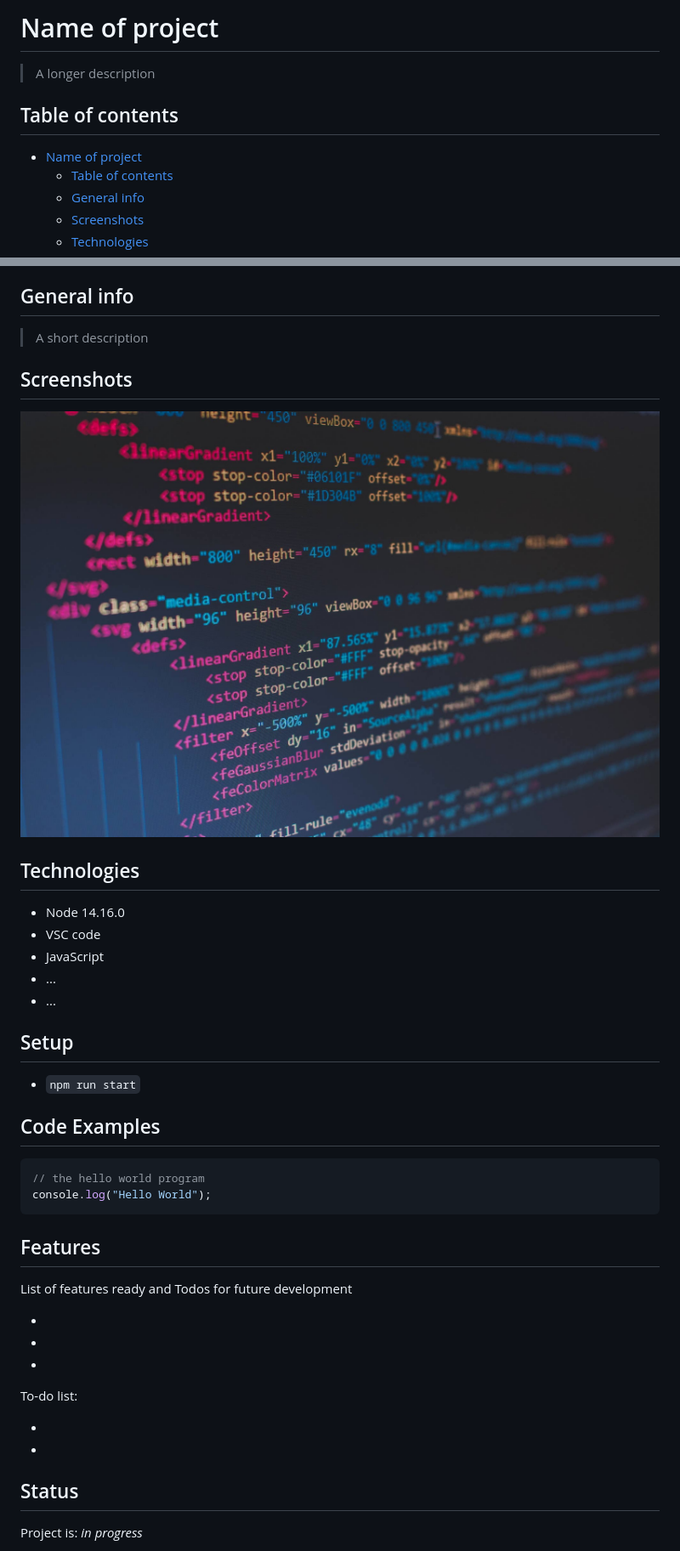
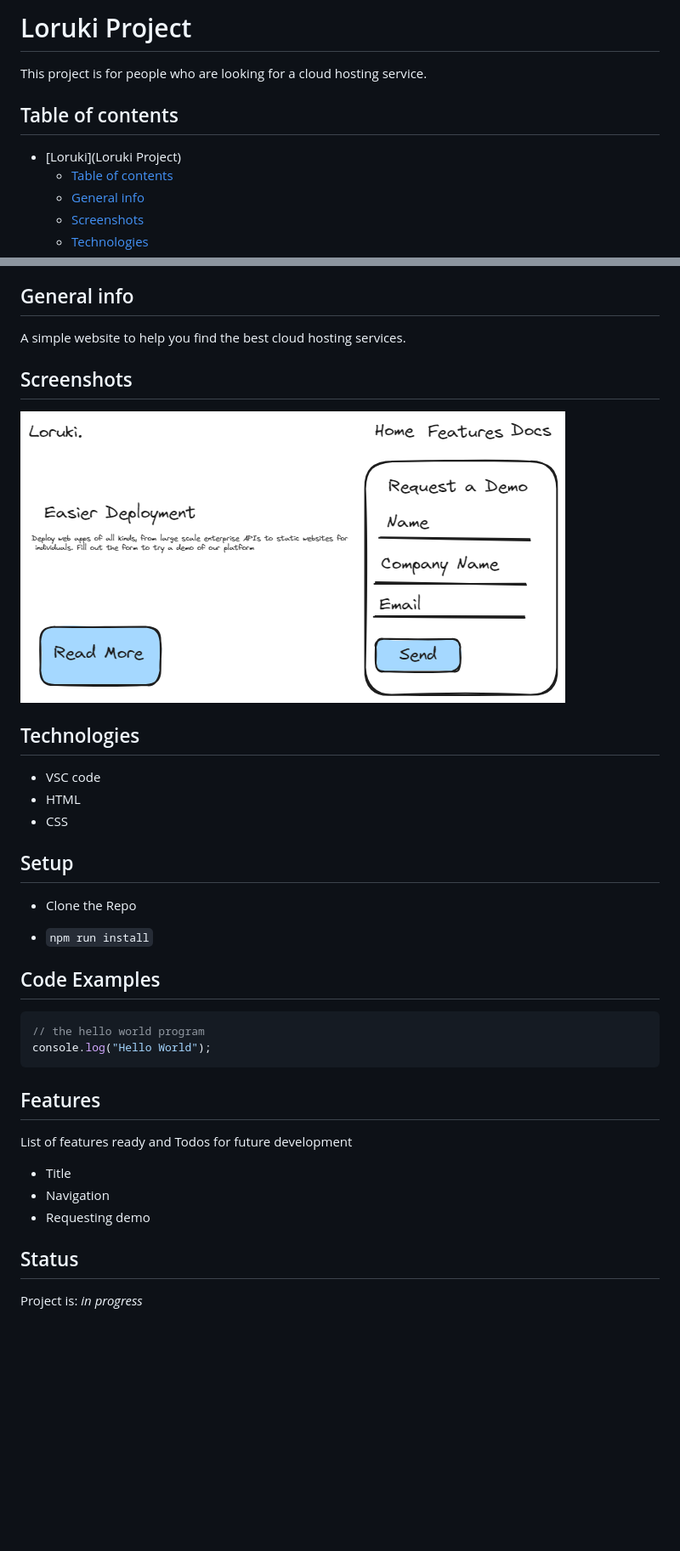
Before and after one commit to BF-FrontEnd-class-2024/Loruki-Rebuild, a Markdown page: README.md, 2 parts joined by grey strips. Shown: that part at 85% size. Drawn GitHub-style; pictures changed too: planning/sho.png (added); blank space fills up the shorter version.

```diff
--- a/README.md
+++ b/README.md
@@ -1,10 +1,10 @@
-# Name of project
+# Loruki Project
 
-> A longer description
+This project is for people who are looking for a cloud hosting service.
 
 ## Table of contents
 
-- [Name of project](#name-of-project)
+- [Loruki](Loruki Project)
   - [Table of contents](#table-of-contents)
   - [General info](#general-info)
   - [Screenshots](#screenshots)
@@ -22,23 +22,23 @@
 
 ## General info
 
-> A short description
+A simple website to help you find the best cloud hosting services.
 
 ## Screenshots
 
-![Example screenshot](./planning/screenshot.jpg)
+![Example screenshot](./planning/sho.png)
 
 ## Technologies
 
-- Node 14.16.0
 - VSC code
-- JavaScript
-- ...
-- ...
+- HTML
+- CSS
 
 ## Setup
 
-- `npm run start`
+- Clone the Repo
+
+- `npm run install`
 
 ## Code Examples
 
@@ -51,14 +51,9 @@ console.log("Hello World");
 
 List of features ready and Todos for future development
 
--
--
--
-
-To-do list:
-
--
--
+- Title
+- Navigation
+- Requesting demo
 
 ## Status
 
```
Also changed, not shown: other parts of README.md (+7 -1 lines), 1 other file.
